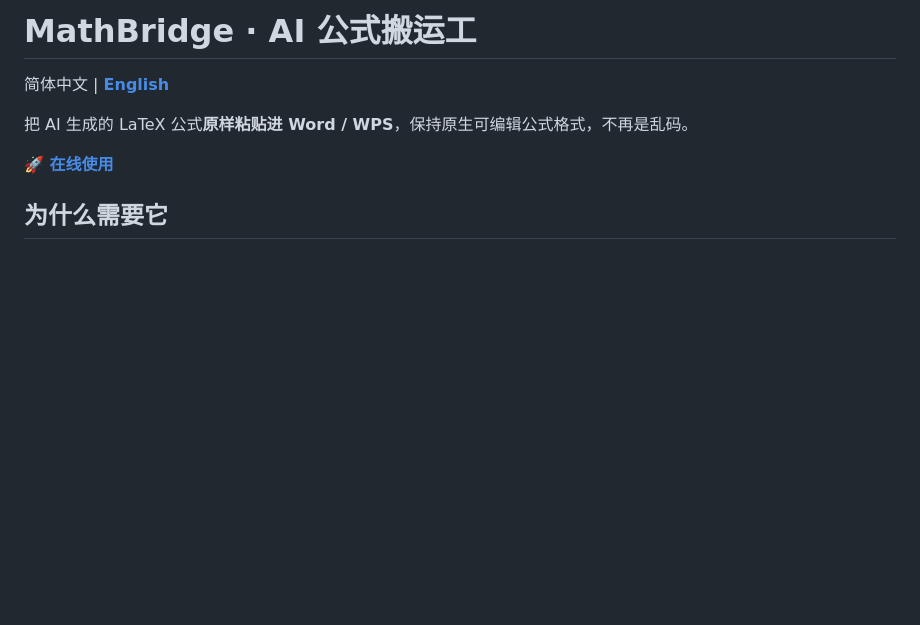
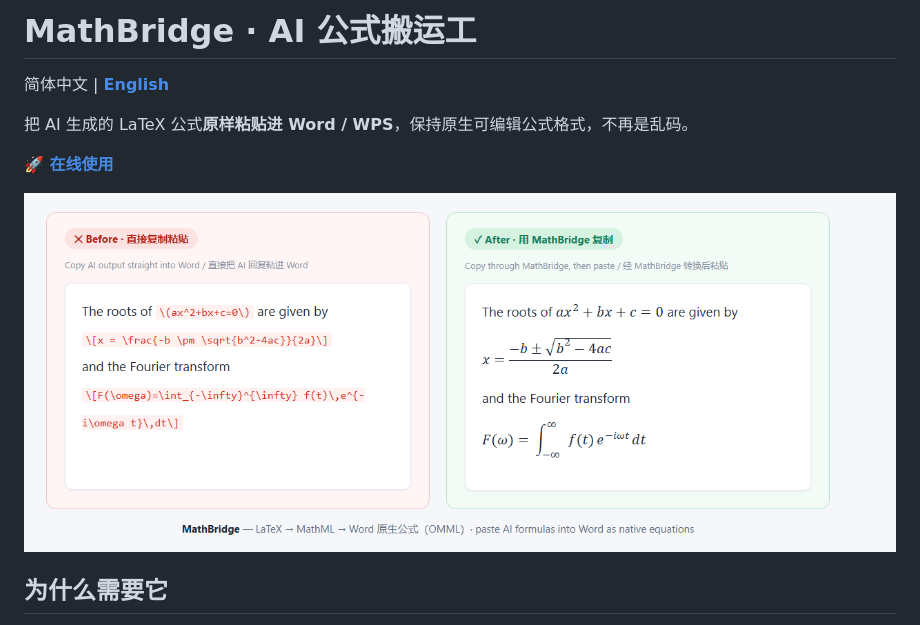
Before and after one commit to Polaris929-cloud/MathBridge-AI-Formula-Translation, a Markdown page: README.zh-CN.md, the part around the change. GitHub-like rendering; pictures changed too: assets/demo-comparison.png (added); blank space fills up the shorter version.

Commit message:
docs: add before/after comparison image to READMEs

```diff
--- a/README.zh-CN.md
+++ b/README.zh-CN.md
@@ -5,6 +5,8 @@
 把 AI 生成的 LaTeX 公式**原样粘贴进 Word / WPS**，保持原生可编辑公式格式，不再是乱码。
 
 **[🚀 在线使用](https://polaris929-cloud.github.io/MathBridge-AI-Formula-Translation/)**
+
+![对比：直接粘贴得到乱码源码 vs MathBridge 转换后的 Word 原生公式](assets/demo-comparison.png)
 
 ## 为什么需要它
 
```
Also changed, not shown: README.md (+2 -0 lines), 1 other file.
